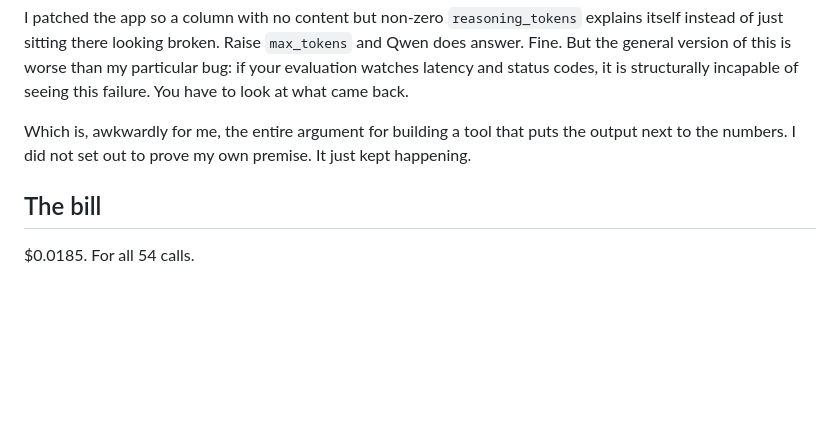
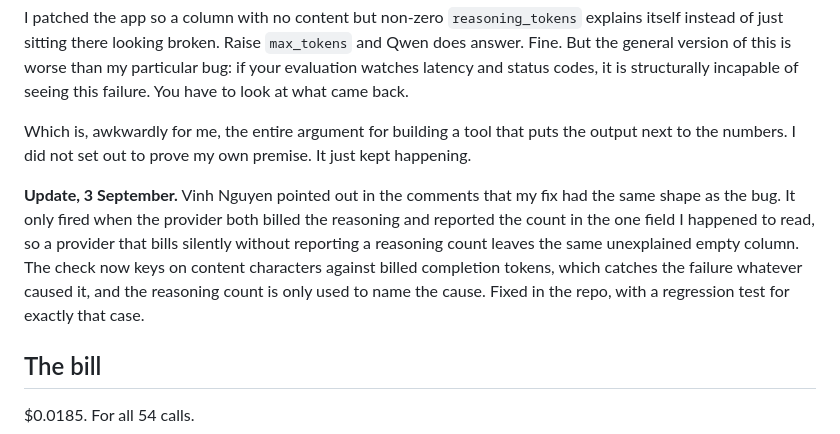
Before and after one commit to oceanforge/inference-shootout, a Markdown page: docs/blog-post.md, the part around the change. Drawn GitHub-style; blank space fills up the shorter version.

Commit message:
docs: note the corrected detection in the post
Credits Vinh Nguyen for spotting that the original fix inherited the
shape of the bug it was meant to explain.

Co-Authored-By: Claude Opus 5 (1M context) <noreply@anthropic.com>

```diff
--- a/docs/blog-post.md
+++ b/docs/blog-post.md
@@ -228,6 +228,16 @@ Which is, awkwardly for me, the entire argument for building a tool that
 puts the output next to the numbers. I did not set out to prove my own
 premise. It just kept happening.
 
+**Update, 3 September.** Vinh Nguyen pointed out in the comments that my
+fix had the same shape as the bug. It only fired when the provider both
+billed the reasoning and reported the count in the one field I happened to
+read, so a provider that bills silently without reporting a reasoning
+count leaves the same unexplained empty column. The check now keys on
+content characters against billed completion tokens, which catches the
+failure whatever caused it, and the reasoning count is only used to name
+the cause. Fixed in the repo, with a regression test for exactly that
+case.
+
 ## The bill
 
 $0.0185. For all 54 calls.
```
